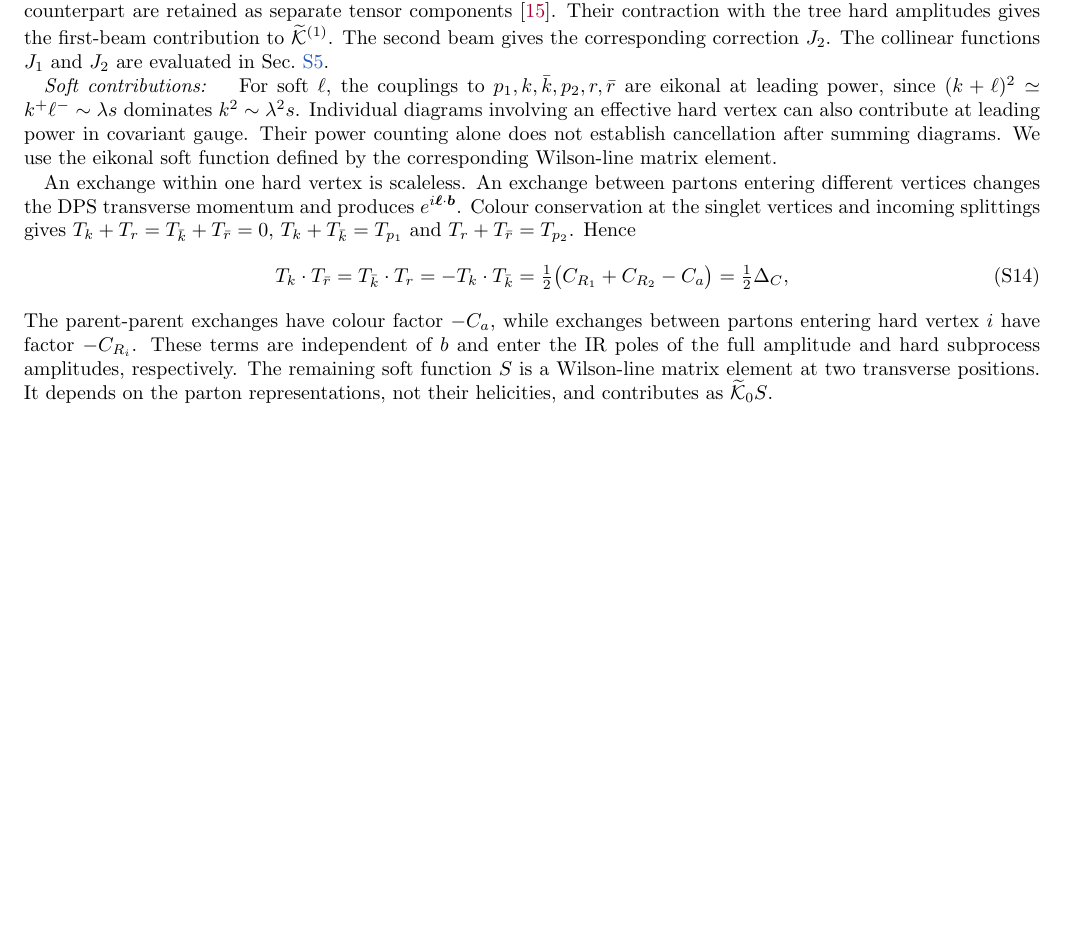
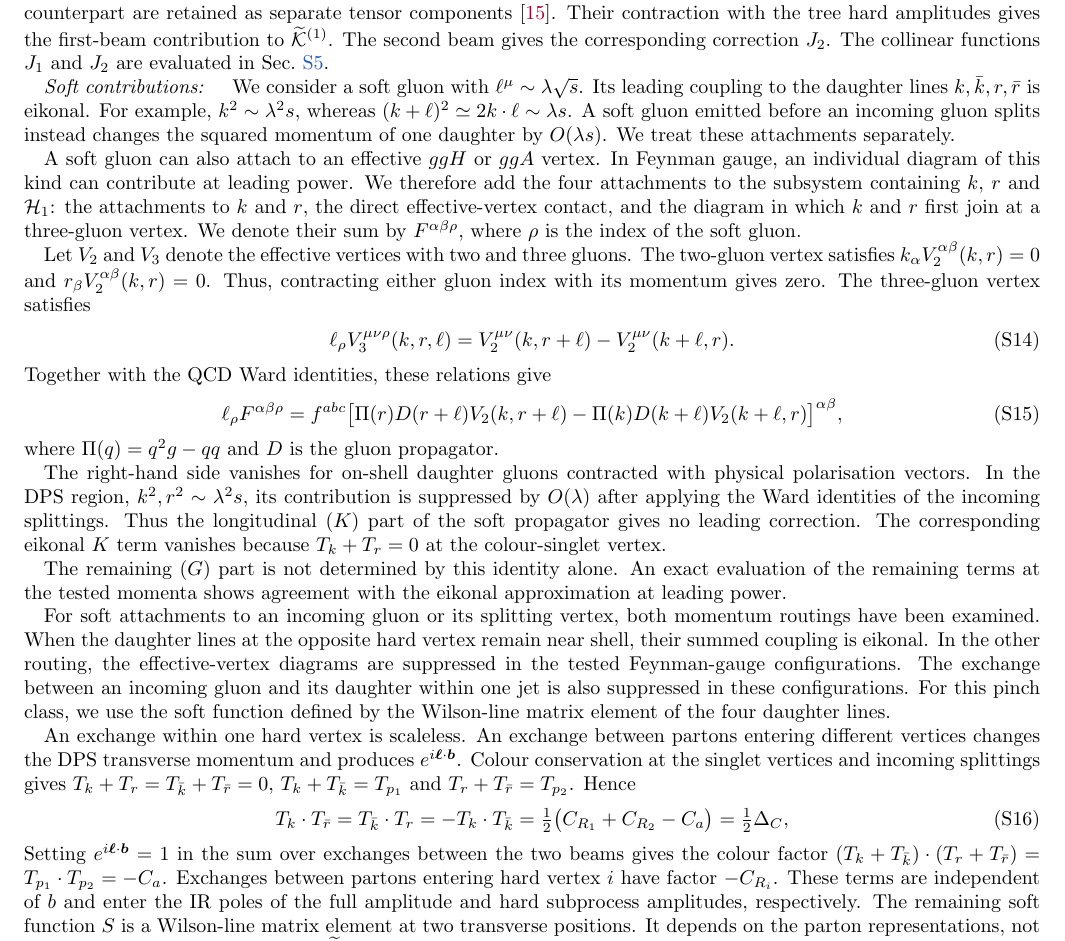
Before and after one commit to abhattacharya1992/two-loop-dps-prl, a LaTeX paper (paper2/manuscript_prl/supplement.tex): part of page 5 of 32 before the commit and part of page 5 of 33 after it, cut so that both start at the same text, the shorter picture padded with empty space. Compiled offline with pdfLaTeX; a LaTeX package or settings file that is missing is left out.

Commit message:
Clarify soft attachments and colour factors in Supplement

```diff
--- a/paper2/manuscript_prl/supplement.tex
+++ b/paper2/manuscript_prl/supplement.tex
@@ -664,18 +664,88 @@ $J_1$ and $J_2$ are evaluated in
 Sec.~\ref{app:regions}.
 
 \paragraph{Soft contributions: }
-For soft $\ell$, the couplings to
-$p_1,k,\bar k,p_2,r,\bar r$ are eikonal
-at leading power, since
-$(k+\ell)^2\simeq k^+\ell^-\sim\lambda s$
-dominates $k^2\sim\lambda^2s$.
-Individual diagrams involving an effective
-hard vertex can also contribute at leading
-power in covariant gauge. Their power
-counting alone does not establish cancellation
-after summing diagrams. We use the eikonal
-soft function defined by the corresponding
-Wilson-line matrix element.
+We consider a soft gluon with
+$\ell^\mu\sim\lambda\sqrt{s}$.
+Its leading coupling to the daughter lines
+$k,\bar k,r,\bar r$ is eikonal. For example,
+$k^2\sim\lambda^2s$, whereas
+$(k+\ell)^2\simeq2k\cdot\ell\sim\lambda s$.
+A soft gluon emitted before an incoming
+gluon splits instead changes the squared
+momentum of one daughter by $O(\lambda s)$.
+We treat these attachments separately.
+
+A soft gluon can also attach to an effective
+$ggH$ or $ggA$ vertex. In Feynman gauge,
+an individual diagram of this kind can
+contribute at leading power. We therefore
+add the four attachments to the subsystem
+containing $k$, $r$ and $\mathcal H_1$:
+the attachments to $k$ and $r$, the direct
+effective-vertex contact, and the diagram
+in which $k$ and $r$ first join at a
+three-gluon vertex. We denote their sum by
+$F^{\alpha\beta\rho}$, where $\rho$ is
+the index of the soft gluon.
+
+Let $V_2$ and $V_3$ denote the effective
+vertices with two and three gluons.
+The two-gluon vertex satisfies
+$k_\alpha V_2^{\alpha\beta}(k,r)=0$ and
+$r_\beta V_2^{\alpha\beta}(k,r)=0$.
+Thus, contracting either gluon index with
+its momentum gives zero. The three-gluon
+vertex satisfies
+\begin{equation}
+\ell_\rho V_3^{\mu\nu\rho}(k,r,\ell)
+=V_2^{\mu\nu}(k,r+\ell)
+-V_2^{\mu\nu}(k+\ell,r).
+\end{equation}
+Together with the QCD Ward identities,
+these relations give
+\begin{equation}
+\ell_\rho F^{\alpha\beta\rho}
+=f^{abc}\big[
+\Pi(r)D(r+\ell)V_2(k,r+\ell)
+-\Pi(k)D(k+\ell)V_2(k+\ell,r)
+\big]^{\alpha\beta},
+\label{eq:softward}
+\end{equation}
+where $\Pi(q)=q^2g-qq$ and $D$ is the
+gluon propagator.
+
+The right-hand side vanishes for on-shell
+daughter gluons contracted with physical
+polarisation vectors. In the DPS region,
+$k^2,r^2\sim\lambda^2s$, its contribution
+is suppressed by $O(\lambda)$ after applying
+the Ward identities of the incoming
+splittings. Thus the longitudinal ($K$)
+part of the soft propagator gives no
+leading correction. The corresponding
+eikonal $K$ term vanishes because
+$T_k+T_r=0$ at the colour-singlet vertex.
+
+The remaining ($G$) part is not determined
+by this identity alone. An exact evaluation
+of the remaining terms at the tested
+momenta shows agreement with the eikonal
+approximation at leading power.
+
+For soft attachments to an incoming gluon
+or its splitting vertex, both momentum
+routings have been examined. When the
+daughter lines at the opposite hard vertex
+remain near shell, their summed coupling
+is eikonal. In the other routing, the
+effective-vertex diagrams are suppressed
+in the tested Feynman-gauge configurations.
+The exchange between an incoming gluon
+and its daughter within one jet is also
+suppressed in these configurations.
+For this pinch class, we use the soft
+function defined by the Wilson-line
+matrix element of the four daughter lines.
 
 An exchange within one hard vertex is
 scaleless. An exchange between partons
@@ -691,13 +761,17 @@ $T_r+T_{\bar r}=T_{p_2}$. Hence
 T_k\cdot T_{\bar r}=T_{\bar k}\cdot T_r=-T_k\cdot T_{\bar k}=\tfrac12\big(C_{R_1}+C_{R_2}-C_a\big)=\tfrac12\DD ,
 \label{eq:softcolour}
 \end{equation}
-The parent-parent exchanges have colour
-factor $-C_a$, while exchanges between
-partons entering hard vertex $i$ have
-factor $-C_{R_i}$. These terms are
-independent of $b$ and enter the IR
-poles of the full amplitude and hard
-subprocess amplitudes, respectively.
+Setting $e^{i\boldsymbol\ell\cdot\bb}=1$
+in the sum over exchanges between the two
+beams gives the colour factor
+$(T_k+T_{\bar k})\cdot(T_r+T_{\bar r})
+=T_{p_1}\cdot T_{p_2}=-C_a$.
+Exchanges between partons entering
+hard vertex $i$ have factor $-C_{R_i}$.
+These terms are independent of $b$ and
+enter the IR poles of the full amplitude
+and hard subprocess amplitudes,
+respectively.
 The remaining soft function $S$ is a
 Wilson-line matrix element at two
 transverse positions. It depends on the
```
